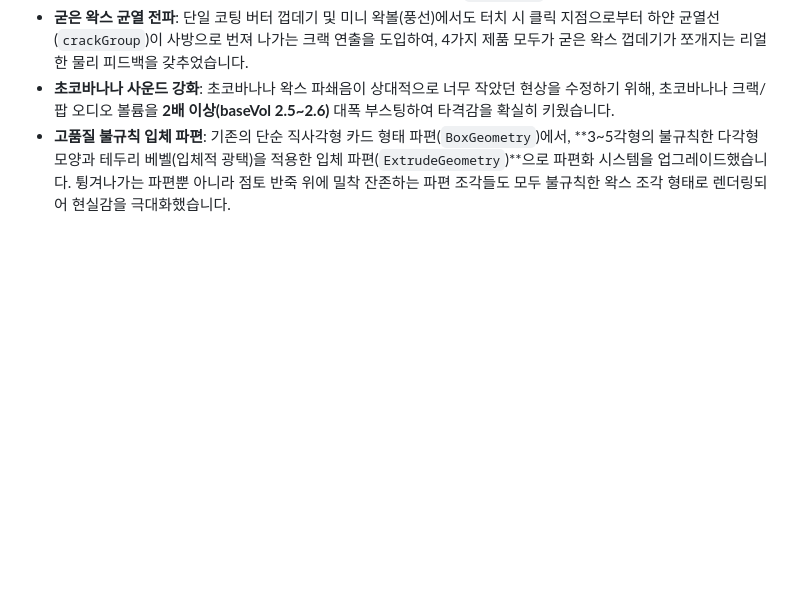
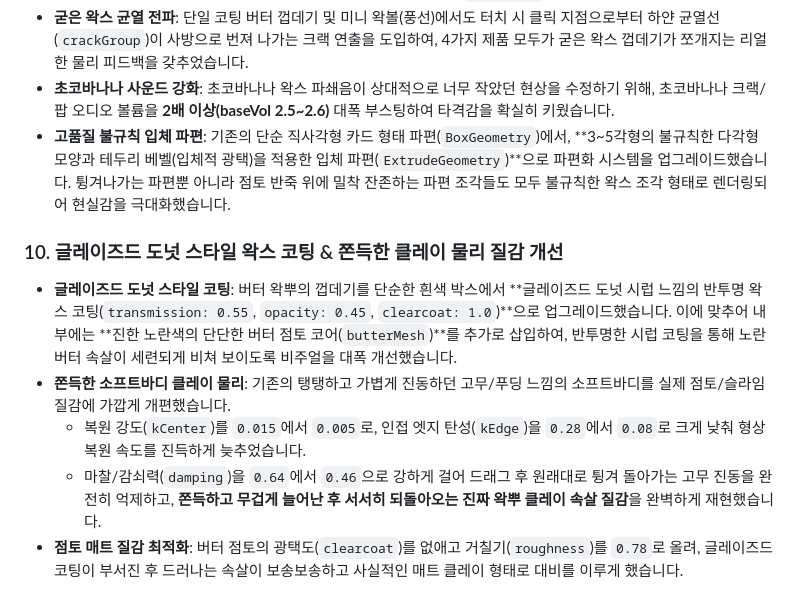
Before and after one commit to apple77771/wakppuball-simulator, a Markdown page: walkthrough.md, the part around the change. GitHub-like rendering; blank space fills up the shorter version.

Commit message:
Update walkthrough.md with glazed coating and clay physics refinements

```diff
--- a/walkthrough.md
+++ b/walkthrough.md
@@ -45,3 +45,10 @@
 - **굳은 왁스 균열 전파**: 단일 코팅 버터 껍데기 및 미니 왁볼(풍선)에서도 터치 시 클릭 지점으로부터 하얀 균열선(`crackGroup`)이 사방으로 번져 나가는 크랙 연출을 도입하여, 4가지 제품 모두가 굳은 왁스 껍데기가 쪼개지는 리얼한 물리 피드백을 갖추었습니다.
 - **초코바나나 사운드 강화**: 초코바나나 왁스 파쇄음이 상대적으로 너무 작았던 현상을 수정하기 위해, 초코바나나 크랙/팝 오디오 볼륨을 **2배 이상(baseVol 2.5~2.6)** 대폭 부스팅하여 타격감을 확실히 키웠습니다.
 - **고품질 불규칙 입체 파편**: 기존의 단순 직사각형 카드 형태 파편(`BoxGeometry`)에서, **3~5각형의 불규칙한 다각형 모양과 테두리 베벨(입체적 광택)을 적용한 입체 파편(`ExtrudeGeometry`)**으로 파편화 시스템을 업그레이드했습니다. 튕겨나가는 파편뿐 아니라 점토 반죽 위에 밀착 잔존하는 파편 조각들도 모두 불규칙한 왁스 조각 형태로 렌더링되어 현실감을 극대화했습니다.
+
+### 10. 글레이즈드 도넛 스타일 왁스 코팅 & 쫀득한 클레이 물리 질감 개선
+- **글레이즈드 도넛 스타일 코팅**: 버터 왁뿌의 껍데기를 단순한 흰색 박스에서 **글레이즈드 도넛 시럽 느낌의 반투명 왁스 코팅(`transmission: 0.55`, `opacity: 0.45`, `clearcoat: 1.0`)**으로 업그레이드했습니다. 이에 맞추어 내부에는 **진한 노란색의 단단한 버터 점토 코어(`butterMesh`)**를 추가로 삽입하여, 반투명한 시럽 코팅을 통해 노란 버터 속살이 세련되게 비쳐 보이도록 비주얼을 대폭 개선했습니다.
+- **쫀득한 소프트바디 클레이 물리**: 기존의 탱탱하고 가볍게 진동하던 고무/푸딩 느낌의 소프트바디를 실제 점토/슬라임 질감에 가깝게 개편했습니다.
+  - 복원 강도(`kCenter`)를 `0.015`에서 `0.005`로, 인접 엣지 탄성(`kEdge`)을 `0.28`에서 `0.08`로 크게 낮춰 형상 복원 속도를 진득하게 늦추었습니다.
+  - 마찰/감쇠력(`damping`)을 `0.64`에서 `0.46`으로 강하게 걸어 드래그 후 원래대로 튕겨 돌아가는 고무 진동을 완전히 억제하고, **쫀득하고 무겁게 늘어난 후 서서히 되돌아오는 진짜 왁뿌 클레이 속살 질감**을 완벽하게 재현했습니다.
+- **점토 매트 질감 최적화**: 버터 점토의 광택도(`clearcoat`)를 없애고 거칠기(`roughness`)를 `0.78`로 올려, 글레이즈드 코팅이 부서진 후 드러나는 속살이 보송보송하고 사실적인 매트 클레이 형태로 대비를 이루게 했습니다.
```
